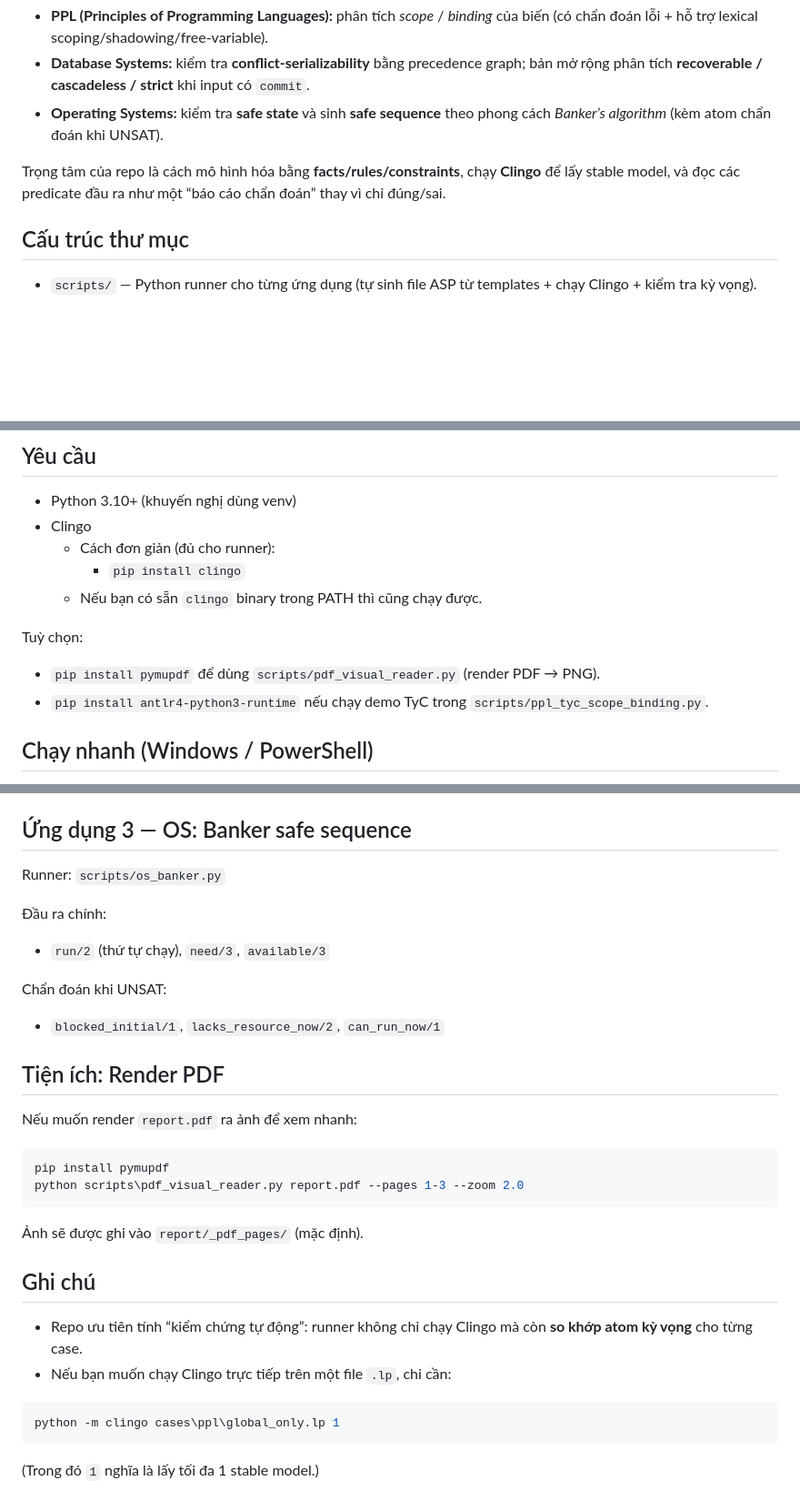
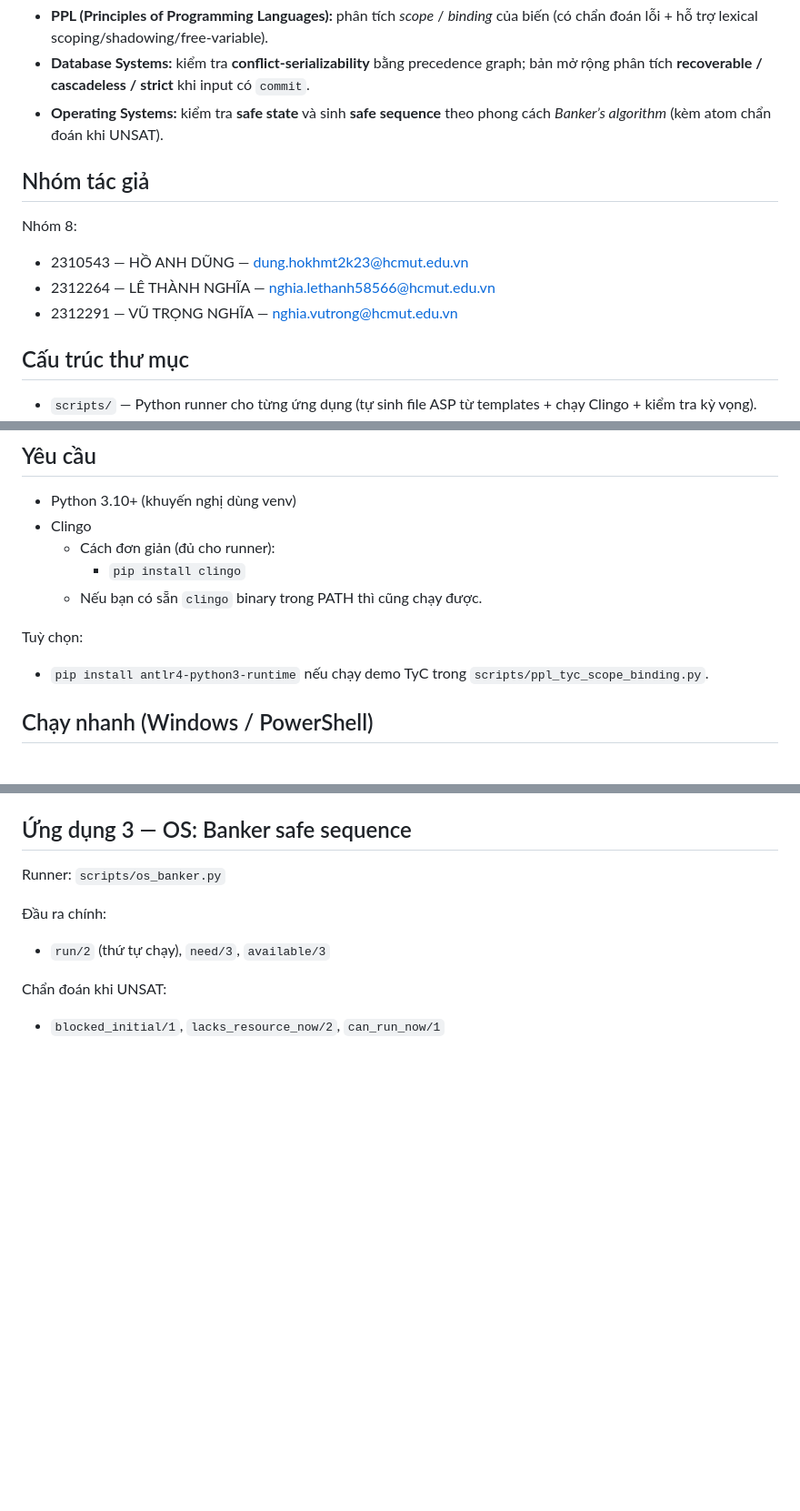
Before and after one commit to dung-h/PPLMR, a Markdown page: README.md, 3 parts joined by grey strips. Shown at 91% size. Drawn GitHub-style; blank space fills up the shorter version.

Commit message:
Update README (authors, remove PDF utility/notes)

````diff
--- a/README.md
+++ b/README.md
@@ -6,7 +6,13 @@ Mini-project này triển khai **3 ứng dụng Answer Set Programming (ASP)** t
 - **Database Systems:** kiểm tra **conflict-serializability** bằng precedence graph; bản mở rộng phân tích **recoverable / cascadeless / strict** khi input có `commit`.
 - **Operating Systems:** kiểm tra **safe state** và sinh **safe sequence** theo phong cách *Banker’s algorithm* (kèm atom chẩn đoán khi UNSAT).
 
-Trọng tâm của repo là cách mô hình hóa bằng **facts/rules/constraints**, chạy **Clingo** để lấy stable model, và đọc các predicate đầu ra như một “báo cáo chẩn đoán” thay vì chỉ đúng/sai.
+## Nhóm tác giả
+
+Nhóm 8:
+
+- 2310543 — HỒ ANH DŨNG — dung.hokhmt2k23@hcmut.edu.vn
+- 2312264 — LÊ THÀNH NGHĨA — nghia.lethanh58566@hcmut.edu.vn
+- 2312291 — VŨ TRỌNG NGHĨA — nghia.vutrong@hcmut.edu.vn
 
 ## Cấu trúc thư mục
 
@@ -29,7 +35,6 @@ Trọng tâm của repo là cách mô hình hóa bằng **facts/rules/constraint
   - Nếu bạn có sẵn `clingo` binary trong PATH thì cũng chạy được.
 
 Tuỳ chọn:
-- `pip install pymupdf` để dùng `scripts/pdf_visual_reader.py` (render PDF → PNG).
 - `pip install antlr4-python3-runtime` nếu chạy demo TyC trong `scripts/ppl_tyc_scope_binding.py`.
 
 ## Chạy nhanh (Windows / PowerShell)
@@ -95,25 +100,3 @@ Runner: `scripts/os_banker.py`
 
 Chẩn đoán khi UNSAT:
 - `blocked_initial/1`, `lacks_resource_now/2`, `can_run_now/1`
-
-## Tiện ích: Render PDF
-
-Nếu muốn render `report.pdf` ra ảnh để xem nhanh:
-
-```powershell
-pip install pymupdf
-python scripts\pdf_visual_reader.py report.pdf --pages 1-3 --zoom 2.0
-```
-
-Ảnh sẽ được ghi vào `report/_pdf_pages/` (mặc định).
-
-## Ghi chú
-
-- Repo ưu tiên tính “kiểm chứng tự động”: runner không chỉ chạy Clingo mà còn **so khớp atom kỳ vọng** cho từng case.
-- Nếu bạn muốn chạy Clingo trực tiếp trên một file `.lp`, chỉ cần:
-
-```powershell
-python -m clingo cases\ppl\global_only.lp 1
-```
-
-(Trong đó `1` nghĩa là lấy tối đa 1 stable model.)
````
